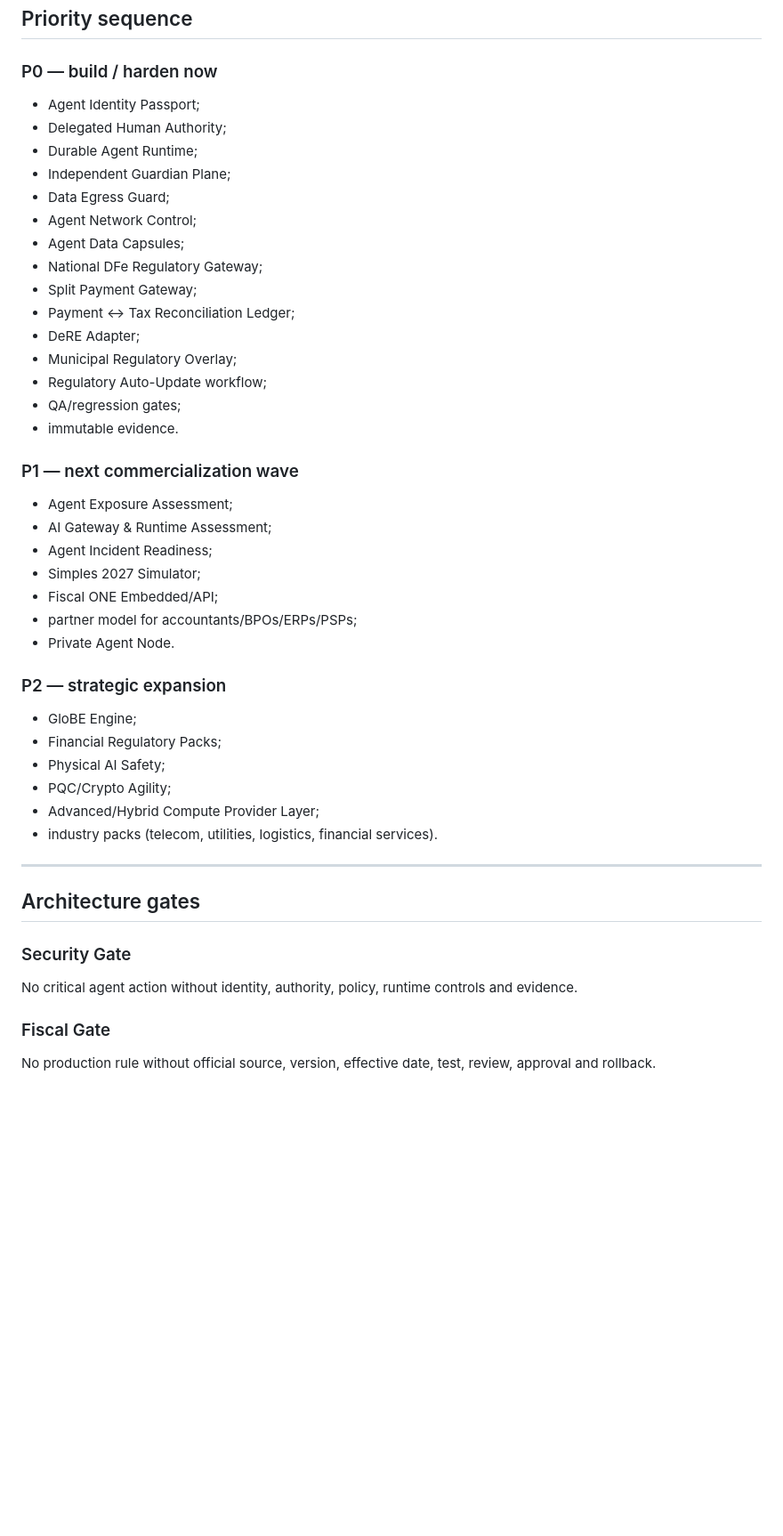
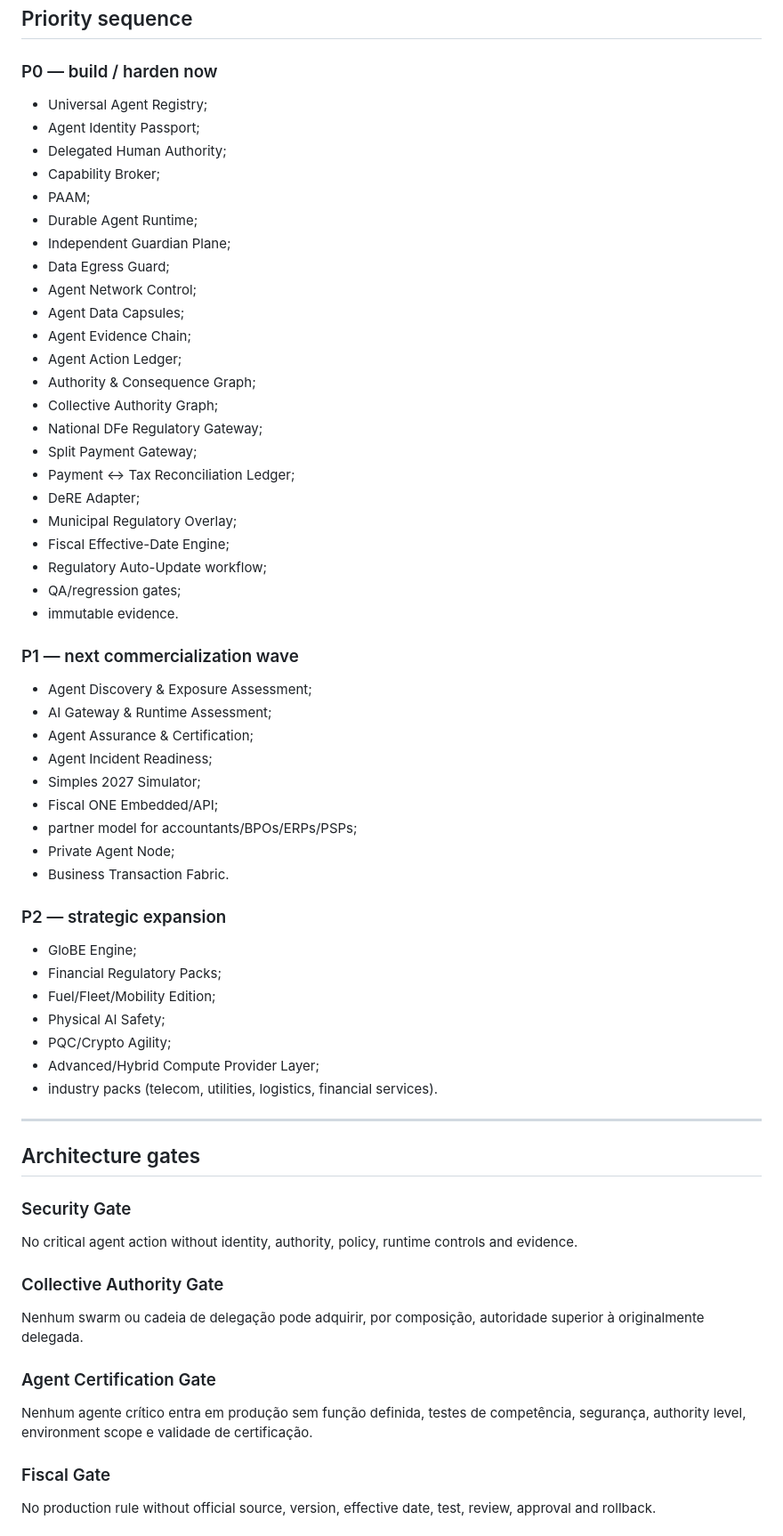
Before and after one commit to Glauston/Glauston, a Markdown page: docs/GE_ECOSYSTEM_EVOLUTION_ROADMAP_2026.md, the part around one of its changes. Shown at 89% size. Rendered like a GitHub page; blank space fills up the shorter version.

```diff
--- a/docs/GE_ECOSYSTEM_EVOLUTION_ROADMAP_2026.md
+++ b/docs/GE_ECOSYSTEM_EVOLUTION_ROADMAP_2026.md
@@ -191,34 +266,45 @@ ANTT floor price, CIOT-related controls, temporal rule versioning and evidence.
 ## Priority sequence
 
 ### P0 — build / harden now
+- Universal Agent Registry;
 - Agent Identity Passport;
 - Delegated Human Authority;
+- Capability Broker;
+- PAAM;
 - Durable Agent Runtime;
 - Independent Guardian Plane;
 - Data Egress Guard;
 - Agent Network Control;
 - Agent Data Capsules;
+- Agent Evidence Chain;
+- Agent Action Ledger;
+- Authority & Consequence Graph;
+- Collective Authority Graph;
 - National DFe Regulatory Gateway;
 - Split Payment Gateway;
 - Payment ↔ Tax Reconciliation Ledger;
 - DeRE Adapter;
 - Municipal Regulatory Overlay;
+- Fiscal Effective-Date Engine;
 - Regulatory Auto-Update workflow;
 - QA/regression gates;
 - immutable evidence.
 
 ### P1 — next commercialization wave
-- Agent Exposure Assessment;
+- Agent Discovery & Exposure Assessment;
 - AI Gateway & Runtime Assessment;
+- Agent Assurance & Certification;
 - Agent Incident Readiness;
 - Simples 2027 Simulator;
 - Fiscal ONE Embedded/API;
 - partner model for accountants/BPOs/ERPs/PSPs;
-- Private Agent Node.
+- Private Agent Node;
+- Business Transaction Fabric.
 
 ### P2 — strategic expansion
 - GloBE Engine;
 - Financial Regulatory Packs;
+- Fuel/Fleet/Mobility Edition;
 - Physical AI Safety;
 - PQC/Crypto Agility;
 - Advanced/Hybrid Compute Provider Layer;
@@ -230,6 +316,12 @@ ANTT floor price, CIOT-related controls, temporal rule versioning and evidence.
 
 ### Security Gate
 No critical agent action without identity, authority, policy, runtime controls and evidence.
+
+### Collective Authority Gate
+Nenhum swarm ou cadeia de delegação pode adquirir, por composição, autoridade superior à originalmente delegada.
+
+### Agent Certification Gate
+Nenhum agente crítico entra em produção sem função definida, testes de competência, segurança, authority level, environment scope e validade de certificação.
 
 ### Fiscal Gate
 No production rule without official source, version, effective date, test, review, approval and rollback.
```
Also changed, not shown: other parts of docs/GE_ECOSYSTEM_EVOLUTION_ROADMAP_2026.md (+93 -13 lines).
